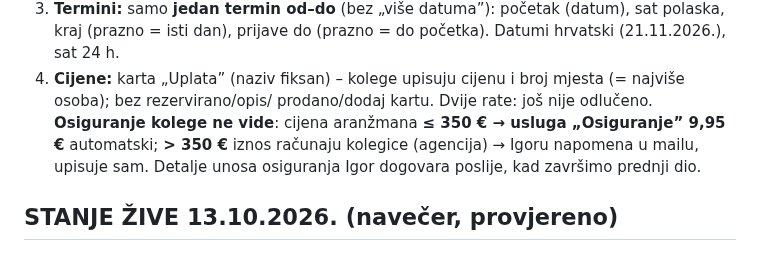
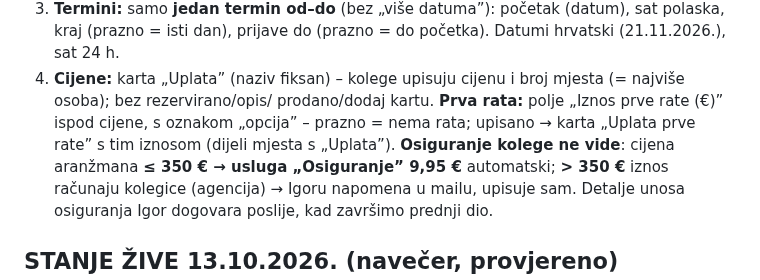
Before and after one commit to igkutil-blip/wordpress, a Markdown page: CLAUDE.md, the part around the change. Rendered like a GitHub page.

Commit message:
Napomena: Unos izleta – prva rata
Co-Authored-By: Claude Opus 5.5 <noreply@anthropic.com>
Claude-Session: https://claude.ai/code/session_015V5SCUs4HWMK4ifu5T8kQ2

```diff
--- a/CLAUDE.md
+++ b/CLAUDE.md
@@ -95,7 +95,8 @@ Struktura od Igora (redom kako šalje):
 3. **Termini:** samo **jedan termin od–do** (bez „više datuma”): početak (datum), sat polaska, kraj (prazno = isti dan),
    prijave do (prazno = do početka). Datumi hrvatski (21.11.2026.), sat 24 h.
 4. **Cijene:** karta „Uplata” (naziv fiksan) – kolege upisuju cijenu i broj mjesta (= najviše osoba); bez rezervirano/opis/
-   prodano/dodaj kartu. Dvije rate: još nije odlučeno. **Osiguranje kolege ne vide**: cijena aranžmana **≤ 350 € →
+   prodano/dodaj kartu. **Prva rata:** polje „Iznos prve rate (€)” ispod cijene, s oznakom „opcija” – prazno = nema rata;
+   upisano → karta „Uplata prve rate” s tim iznosom (dijeli mjesta s „Uplata”). **Osiguranje kolege ne vide**: cijena aranžmana **≤ 350 € →
    usluga „Osiguranje” 9,95 €** automatski; **> 350 €** iznos računaju kolegice (agencija) → Igoru napomena u mailu, upisuje sam.
    Detalje unosa osiguranja Igor dogovara poslije, kad završimo prednji dio.
 
```
